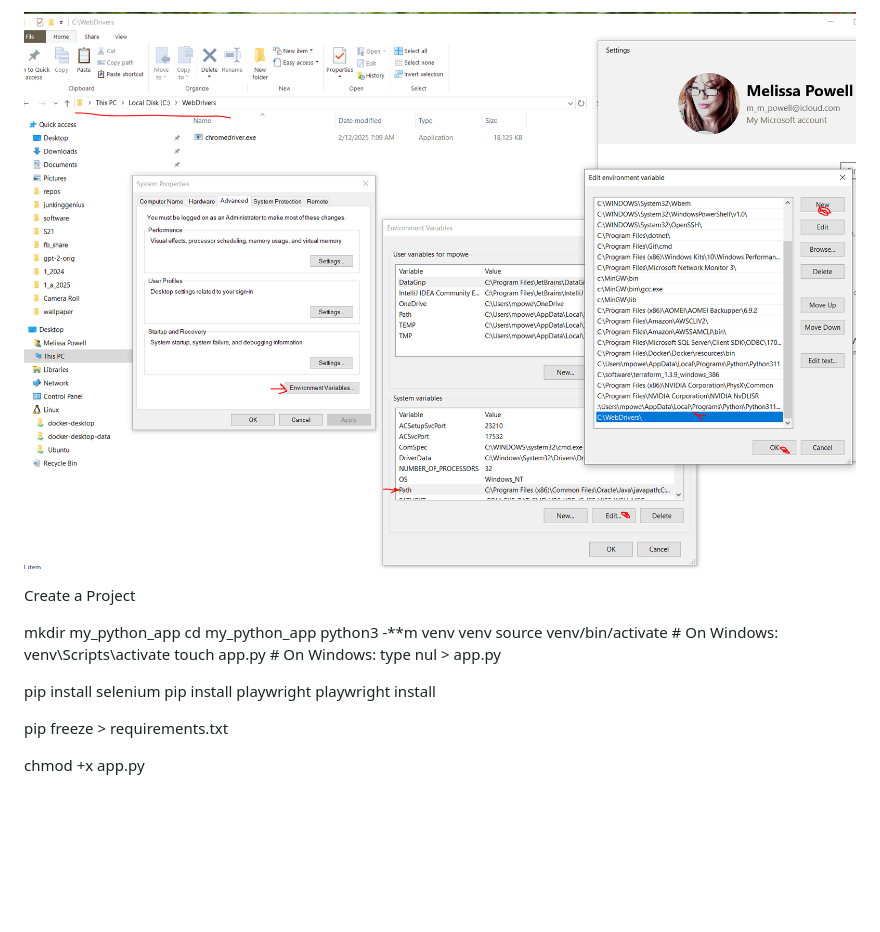
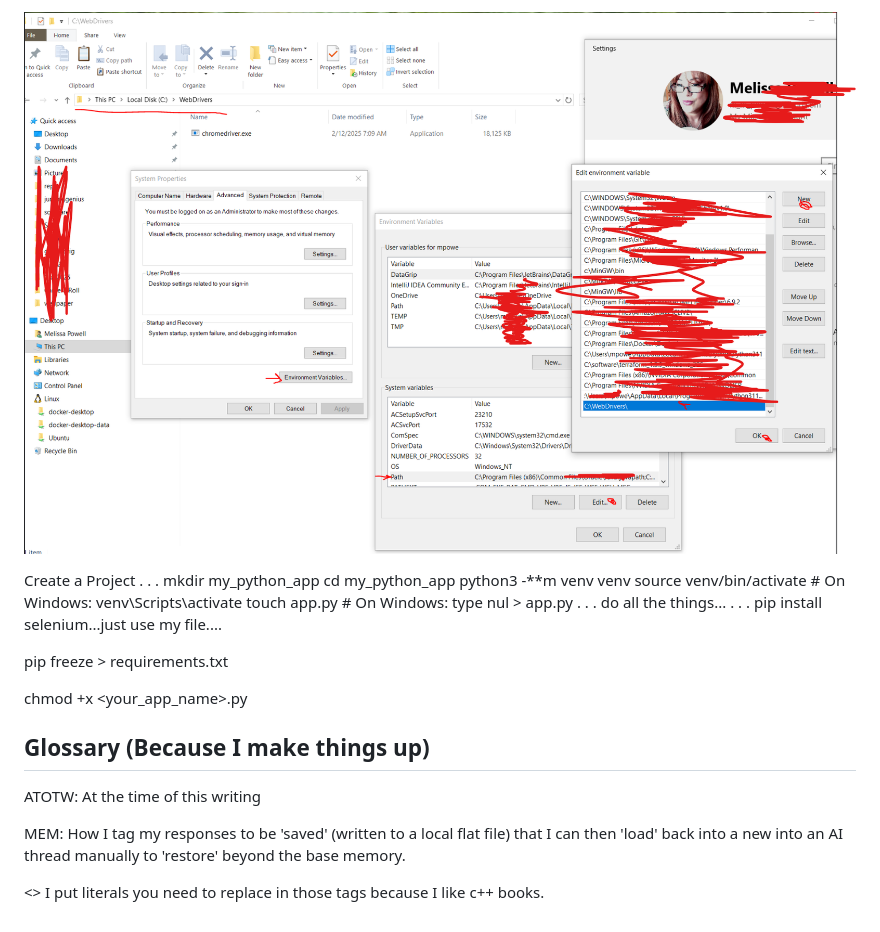
Before and after one commit to mmpowell5549/ai_thread_mem_save_reload, a Markdown page: README.md, the part around one of its changes. Drawn GitHub-style; pictures changed too: img_2.png; blank space fills up the shorter version.

```diff
--- a/README.md
+++ b/README.md
@@ -30,18 +44,34 @@ https://storage.googleapis.com/chrome-for-testing-public/133.0.6943.53/win64/chr
 ![img_2.png](img_2.png)
 
-
 Create a Project
-
+.
+.
+.
 mkdir my_python_app
 cd my_python_app
 python3 -**m venv venv
 source venv/bin/activate  # On Windows: venv\Scripts\activate
 touch app.py  # On Windows: type nul > app.py
-
-pip install selenium
-pip install playwright
-playwright install
+.
+.
+.
+do all the things...
+.
+.
+.
+pip install selenium...just use my file....
 
 pip freeze > requirements.txt
 
-chmod +x app.py
+chmod +x <your_app_name>.py
+
+
+
+**Glossary (Because I make things up)**
+-------------------------------------------------------------
+ATOTW: At the time of this writing
+
+MEM: How I tag my responses to be 'saved' (written to a local flat file) that I can then 'load' back into a new
+into an AI thread manually to 'restore' beyond the base memory.
+
+<> I put literals you need to replace in those tags because I like c++ books.
```
Also changed, not shown: other parts of README.md (+23 -9 lines), img_1.png (deleted), img_4.png (added), 2 other files.
